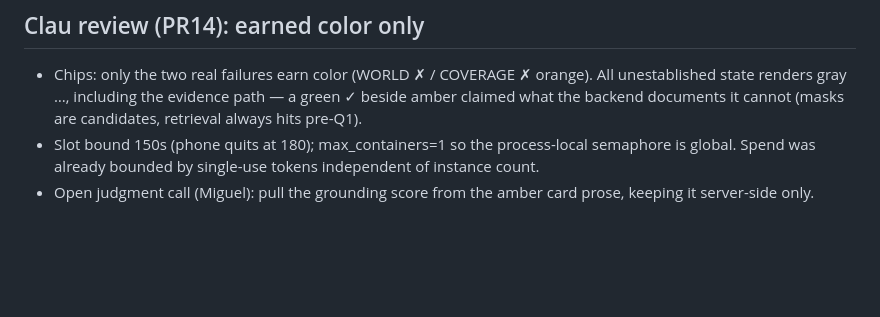
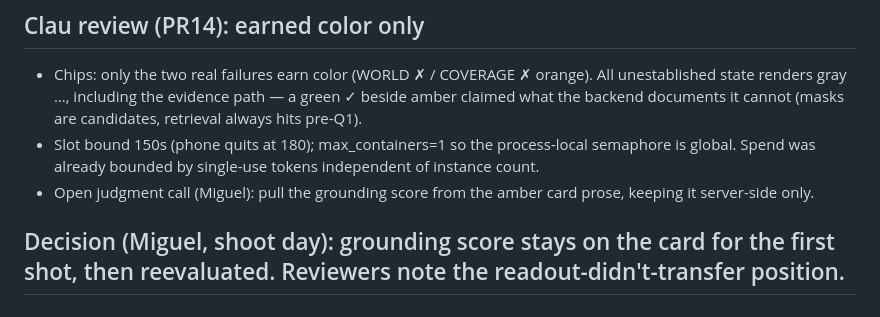
Before and after one commit to UrsushoribilisMusic/ambient-field-lens, a Markdown page: docs/live-assist-wiring.md, the part around the change. GitHub-like rendering; blank space fills up the shorter version.

Commit message:
Record score-display decision

```diff
--- a/docs/live-assist-wiring.md
+++ b/docs/live-assist-wiring.md
@@ -85,3 +85,5 @@ guidance and may change without notice.
 - Chips: only the two real failures earn color (WORLD ✗ / COVERAGE ✗ orange). All unestablished state renders gray …, including the evidence path — a green ✓ beside amber claimed what the backend documents it cannot (masks are candidates, retrieval always hits pre-Q1).
 - Slot bound 150s (phone quits at 180); max_containers=1 so the process-local semaphore is global. Spend was already bounded by single-use tokens independent of instance count.
 - Open judgment call (Miguel): pull the grounding score from the amber card prose, keeping it server-side only.
+
+## Decision (Miguel, shoot day): grounding score stays on the card for the first shot, then reevaluated. Reviewers note the readout-didn't-transfer position.
```
